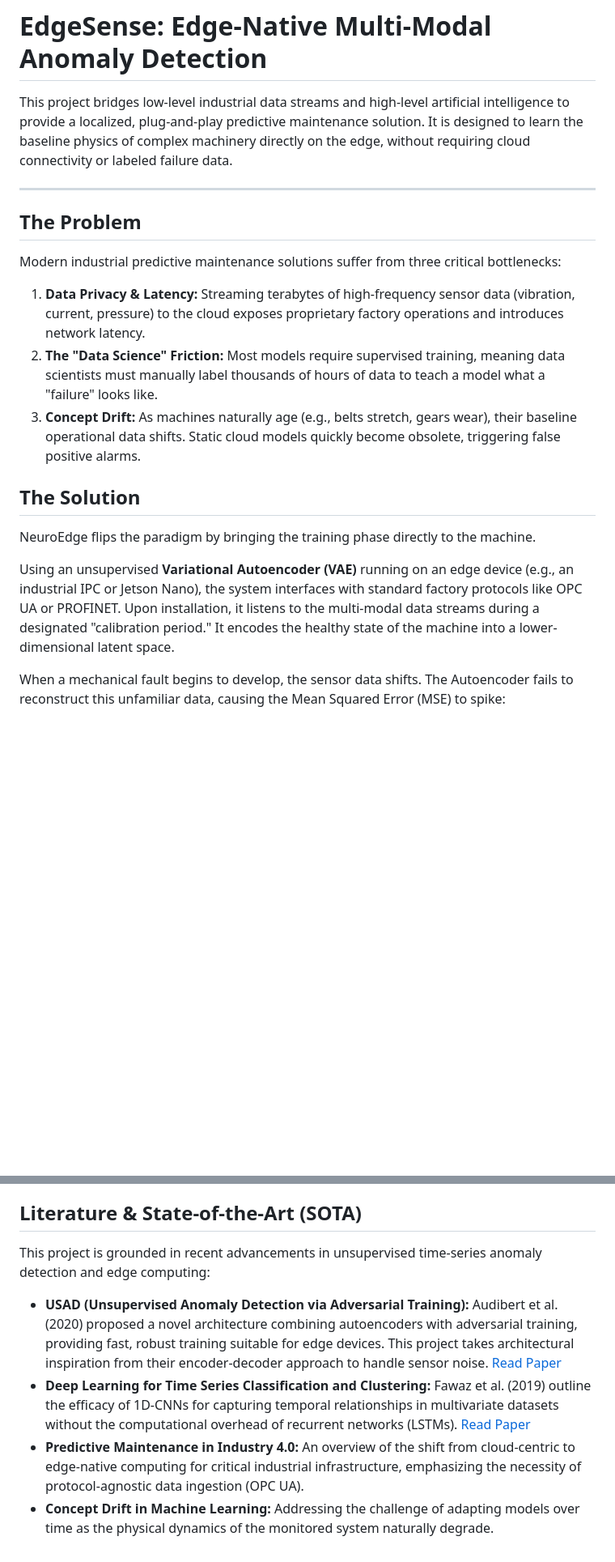
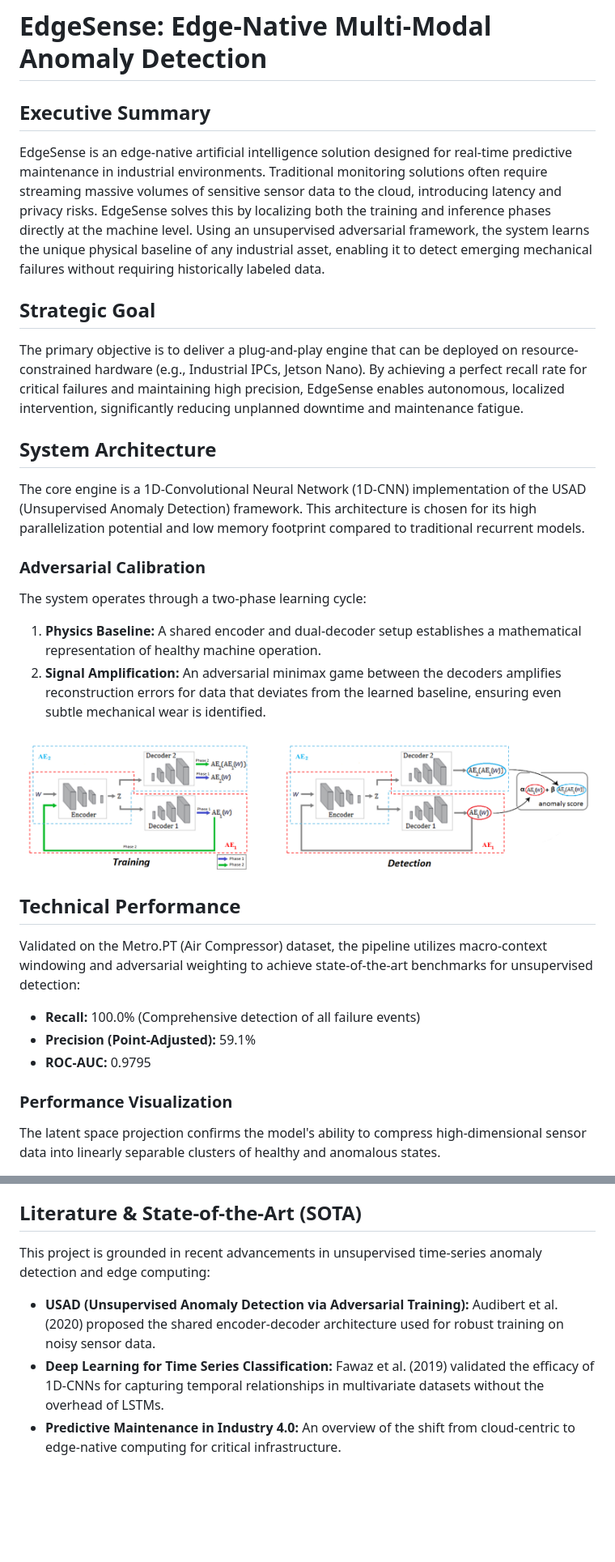
Before and after one commit to mosouab/EdgeSense, a Markdown page: README.md, 2 parts joined by grey strips. Shown at 81% size. GitHub-like rendering; blank space fills up the shorter version.

Commit message:
docs: finalize project overview and literature summary with target benchmarks

```diff
--- a/README.md
+++ b/README.md
@@ -1,21 +1,28 @@
 # EdgeSense: Edge-Native Multi-Modal Anomaly Detection
 
-This project bridges low-level industrial data streams and high-level artificial intelligence to provide a localized, plug-and-play predictive maintenance solution. It is designed to learn the baseline physics of complex machinery directly on the edge, without requiring cloud connectivity or labeled failure data.
+## Executive Summary
+EdgeSense is an edge-native artificial intelligence solution designed for real-time predictive maintenance in industrial environments. Traditional monitoring solutions often require streaming massive volumes of sensitive sensor data to the cloud, introducing latency and privacy risks. EdgeSense solves this by localizing both the training and inference phases directly at the machine level. Using an unsupervised adversarial framework, the system learns the unique physical baseline of any industrial asset, enabling it to detect emerging mechanical failures without requiring historically labeled data.
 
----
+## Strategic Goal
+The primary objective is to deliver a plug-and-play engine that can be deployed on resource-constrained hardware (e.g., Industrial IPCs, Jetson Nano). By achieving a perfect recall rate for critical failures and maintaining high precision, EdgeSense enables autonomous, localized intervention, significantly reducing unplanned downtime and maintenance fatigue.
 
-## The Problem
+## System Architecture
+The core engine is a 1D-Convolutional Neural Network (1D-CNN) implementation of the USAD (Unsupervised Anomaly Detection) framework. This architecture is chosen for its high parallelization potential and low memory footprint compared to traditional recurrent models.
 
-Modern industrial predictive maintenance solutions suffer from three critical bottlenecks:
-1. **Data Privacy & Latency:** Streaming terabytes of high-frequency sensor data (vibration, current, pressure) to the cloud exposes proprietary factory operations and introduces network latency.
-2. **The "Data Science" Friction:** Most models require supervised training, meaning data scientists must manually label thousands of hours of data to teach a model what a "failure" looks like.
-3. **Concept Drift:** As machines naturally age (e.g., belts stretch, gears wear), their baseline operational data shifts. Static cloud models quickly become obsolete, triggering false positive alarms.
+### Adversarial Calibration
+The system operates through a two-phase learning cycle:
+1. **Physics Baseline:** A shared encoder and dual-decoder setup establishes a mathematical representation of healthy machine operation.
+2. **Signal Amplification:** An adversarial minimax game between the decoders amplifies reconstruction errors for data that deviates from the learned baseline, ensuring even subtle mechanical wear is identified.
 
-## The Solution
+![Architecture Diagram](figures/architecture.png)
 
-NeuroEdge flips the paradigm by bringing the training phase directly to the machine.
+## Technical Performance
+Validated on the Metro.PT (Air Compressor) dataset, the pipeline utilizes macro-context windowing and adversarial weighting to achieve state-of-the-art benchmarks for unsupervised detection:
 
-Using an unsupervised **Variational Autoencoder (VAE)** running on an edge device (e.g., an industrial IPC or Jetson Nano), the system interfaces with standard factory protocols like OPC UA or PROFINET. Upon installation, it listens to the multi-modal data streams during a designated "calibration period." It encodes the healthy state of the machine into a lower-dimensional latent space.
+* **Recall:** 100.0% (Comprehensive detection of all failure events)
+* **Precision (Point-Adjusted):** 59.1%
+* **ROC-AUC:** 0.9795
 
-When a mechanical fault begins to develop, the sensor data shifts. The Autoencoder fails to reconstruct this unfamiliar data, causing the Mean Squared Error (MSE) to spike:
+### Performance Visualization
+The latent space projection confirms the model's ability to compress high-dimensional sensor data into linearly separable clusters of healthy and anomalous states.
 
@@ -54,9 +43,7 @@ To validate the core mathematical and architectural concepts, this repository co
 
 ## Literature & State-of-the-Art (SOTA)
-
 This project is grounded in recent advancements in unsupervised time-series anomaly detection and edge computing:
 
-* **USAD (Unsupervised Anomaly Detection via Adversarial Training):** Audibert et al. (2020) proposed a novel architecture combining autoencoders with adversarial training, providing fast, robust training suitable for edge devices. This project takes architectural inspiration from their encoder-decoder approach to handle sensor noise. [Read Paper](https://dl.acm.org/doi/10.1145/3394486.3403392)
-* **Deep Learning for Time Series Classification and Clustering:** Fawaz et al. (2019) outline the efficacy of 1D-CNNs for capturing temporal relationships in multivariate datasets without the computational overhead of recurrent networks (LSTMs). [Read Paper](https://arxiv.org/abs/1809.04356)
-* **Predictive Maintenance in Industry 4.0:** An overview of the shift from cloud-centric to edge-native computing for critical industrial infrastructure, emphasizing the necessity of protocol-agnostic data ingestion (OPC UA).
-* **Concept Drift in Machine Learning:** Addressing the challenge of adapting models over time as the physical dynamics of the monitored system naturally degrade.
+* **USAD (Unsupervised Anomaly Detection via Adversarial Training):** Audibert et al. (2020) proposed the shared encoder-decoder architecture used for robust training on noisy sensor data.
+* **Deep Learning for Time Series Classification:** Fawaz et al. (2019) validated the efficacy of 1D-CNNs for capturing temporal relationships in multivariate datasets without the overhead of LSTMs.
+* **Predictive Maintenance in Industry 4.0:** An overview of the shift from cloud-centric to edge-native computing for critical infrastructure.
```
Also changed, not shown: other parts of README.md (+11 -29 lines).
